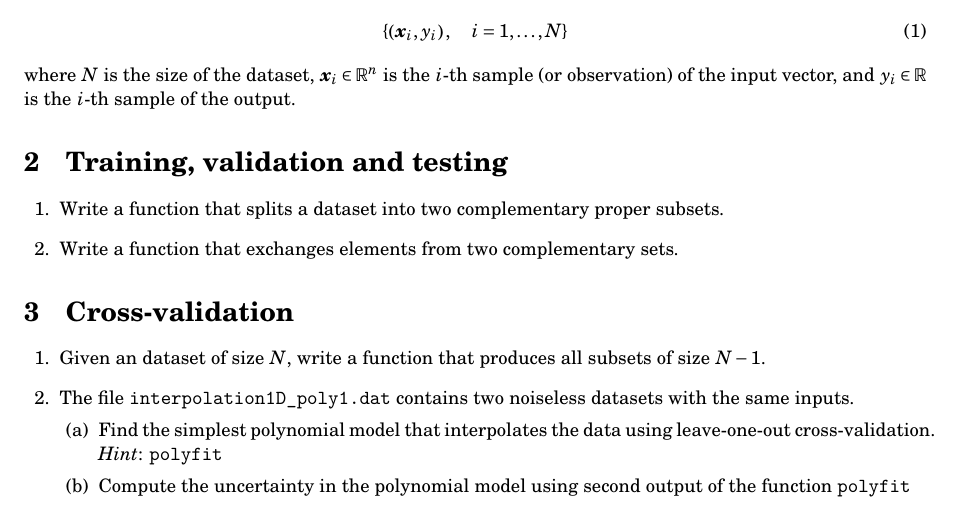
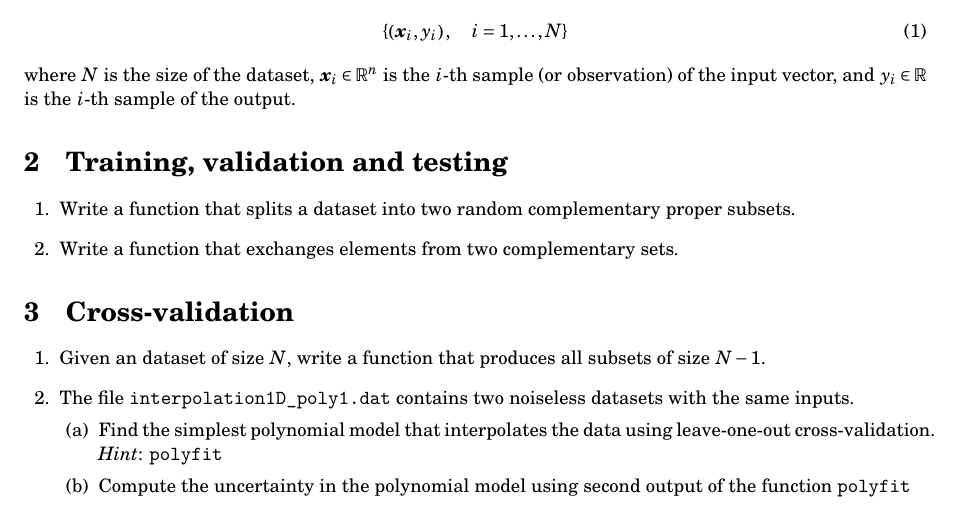
Before and after one commit to binello7/master-thesis, a LaTeX problem sheet (doc/regression_exercises/exercises.tex): part of page 1 of 2, cut so that both start at the same text. Compiled offline with pdfLaTeX.

Commit message:
regression: compile exercies

```diff
--- a/doc/regression_exercises/exercises.tex
+++ b/doc/regression_exercises/exercises.tex
@@ -47,7 +47,7 @@ is the $i$-th sample of the output.
 \section{Training, validation and testing}
 \begin{questions}
 \titledquestion{Splitting the dataset}
-Write a function that splits a dataset into two complementary proper subsets.
+Write a function that splits a dataset into two random complementary proper subsets.
 \titledquestion{Shuffling the dataset}
 Write a function that exchanges elements from two complementary sets.
 \end{questions}
```
Also changed, not shown: 1 other file.
